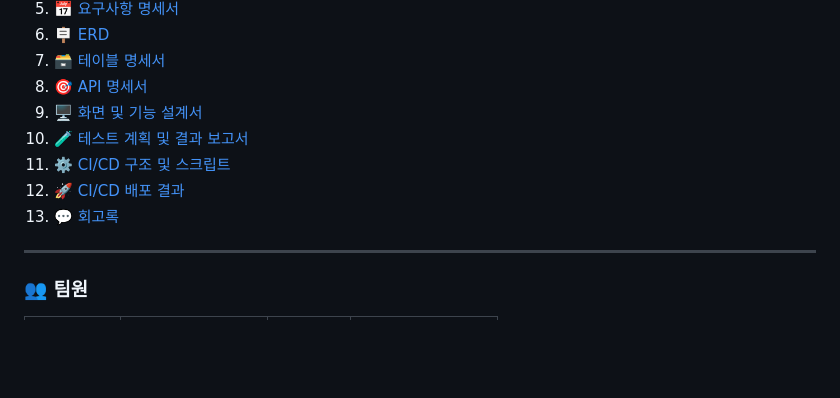
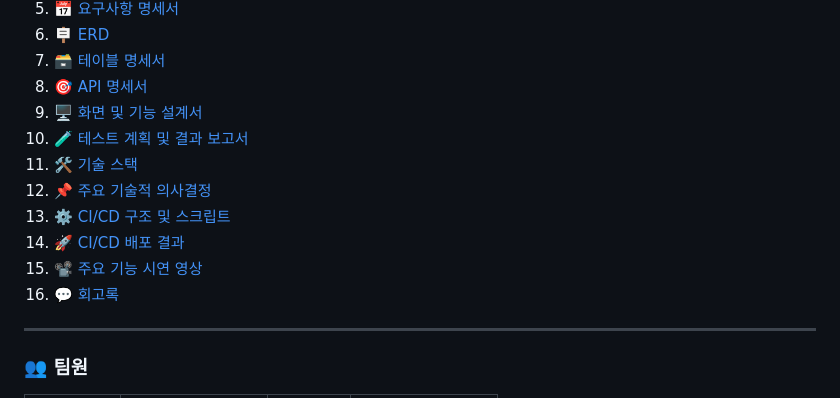
Before and after one commit to beyond-sw-camp/be25-4th-Semicolon-BeatBuddy, a Markdown page: README.md, the part around the change. GitHub-like rendering; blank space fills up the shorter version.

Commit message:
Update README with new sections and reorder items

```diff
--- a/README.md
+++ b/README.md
@@ -13,9 +13,12 @@
 8. [🎯 API 명세서](#-api-명세서)
 9. [🖥 화면 및 기능 설계서](#-화면-및-기능-설계서)
 10. [🧪 테스트 계획 및 결과 보고서](#-테스트-계획-및-결과-보고서)
-11. [⚙️ CI/CD 구조 및 스크립트](#%EF%B8%8F-cicd-구조-및-스크립트)
-12. [🚀 CI/CD 배포 결과](#-cicd-배포-결과)
-13. [💬 회고록](#-회고록)
+11. [🛠️ 기술 스택](#-기술-스택)
+12. [📌 주요 기술적 의사결정](#-주요-기술적-의사결정)
+13. [⚙️ CI/CD 구조 및 스크립트](#%EF%B8%8F-cicd-구조-및-스크립트)
+14. [🚀 CI/CD 배포 결과](#-cicd-배포-결과)
+15. [📽️ 주요 기능 시연 영상](#%EF%B8%8F-주요-기능-시연-영상)
+16. [💬 회고록](#-회고록)
 
 ---
 
```
